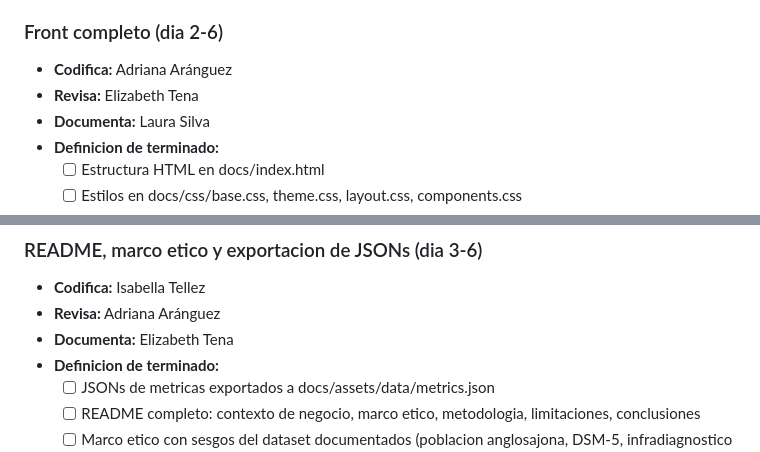
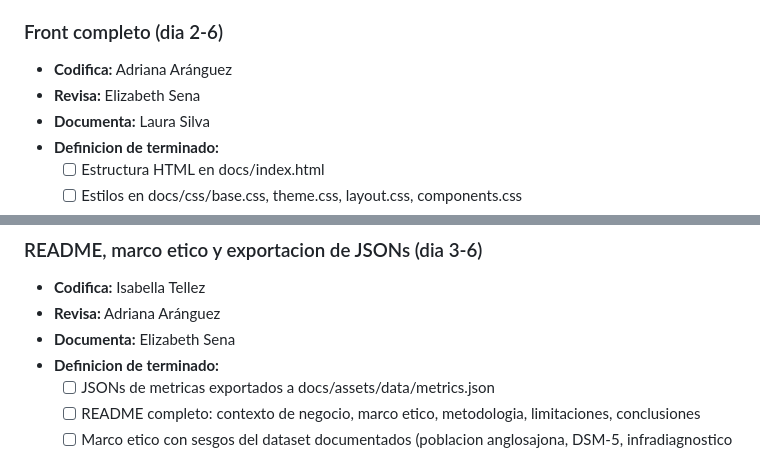
Before and after one commit to adrianaarang/tesTEA, a Markdown page: KANBAN.md, 2 parts joined by grey strips. Drawn GitHub-style.

```diff
--- a/KANBAN.md
+++ b/KANBAN.md
@@ -88,7 +88,7 @@ Nadie hace solo codigo, solo revision o solo documentacion.
 
 ### Front completo (dia 2-6)
 - **Codifica:** Adriana Aránguez
-- **Revisa:** Elizabeth Tena
+- **Revisa:** Elizabeth Sena
 - **Documenta:** Laura Silva
 - **Definicion de terminado:**
   - [ ] Estructura HTML en docs/index.html
@@ -108,7 +108,7 @@ Nadie hace solo codigo, solo revision o solo documentacion.
 ### README, marco etico y exportacion de JSONs (dia 3-6)
 - **Codifica:** Isabella Tellez
 - **Revisa:** Adriana Aránguez
-- **Documenta:** Elizabeth Tena
+- **Documenta:** Elizabeth Sena
 - **Definicion de terminado:**
   - [ ] JSONs de metricas exportados a docs/assets/data/metrics.json
   - [ ] README completo: contexto de negocio, marco etico, metodologia, limitaciones, conclusiones
```
Also changed, not shown: other parts of KANBAN.md (+6 -6 lines).
